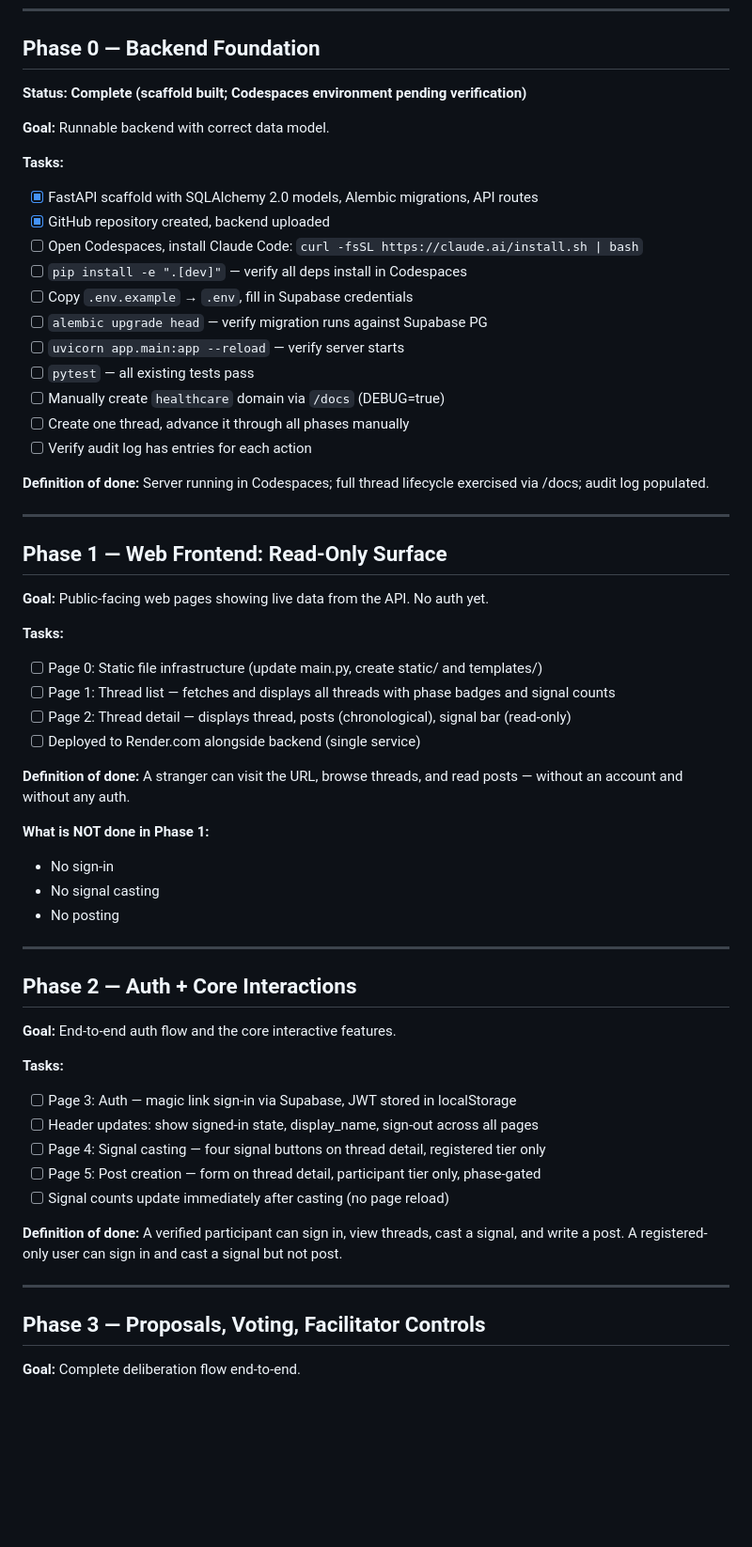
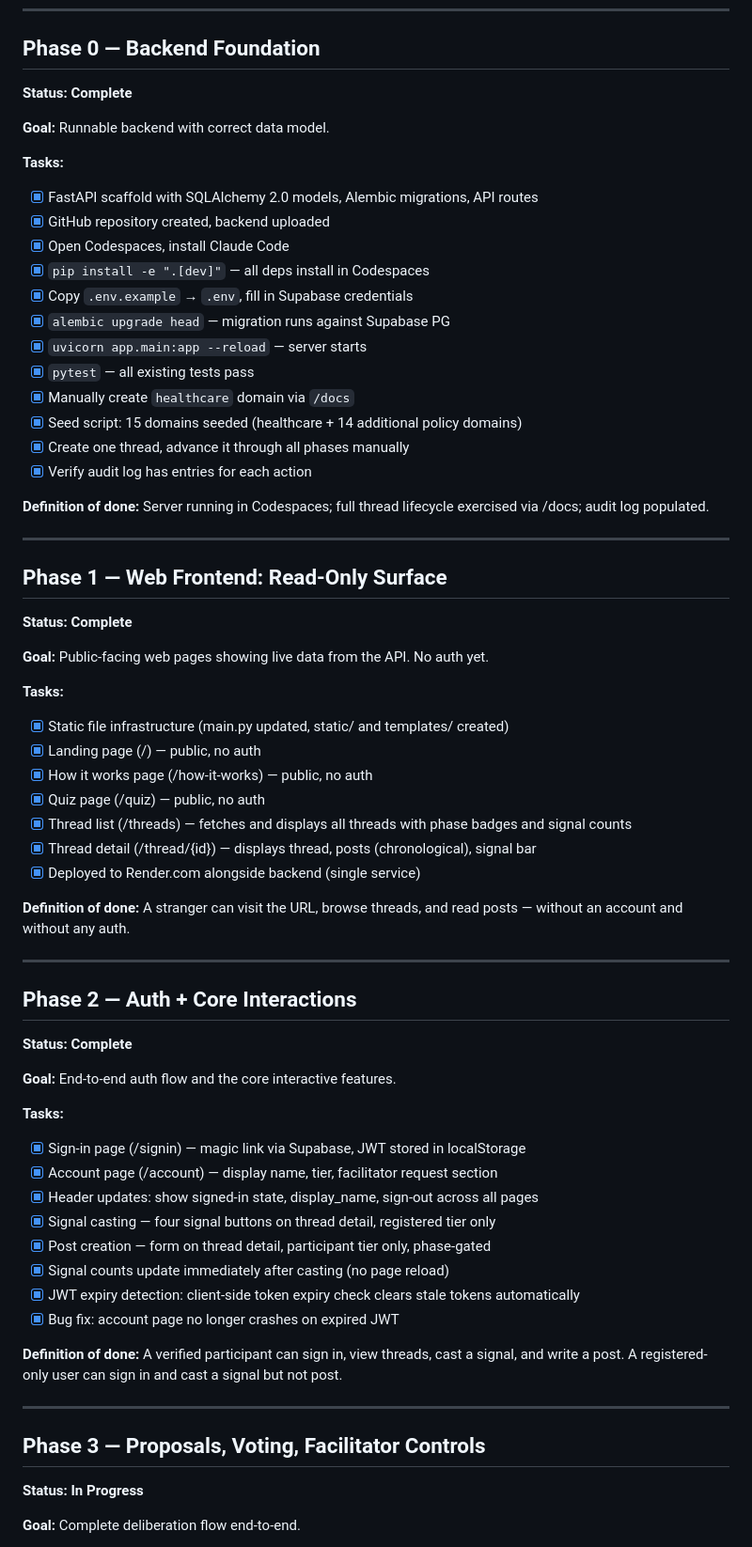
Before and after one commit to jacksuter12/civic-platform-mvp, a Markdown page: docs/roadmap.md, the part around one of its changes. Shown at 94% size. Drawn GitHub-style; blank space fills up the shorter version.

```diff
--- a/docs/roadmap.md
+++ b/docs/roadmap.md
@@ -8,22 +8,23 @@ Legitimacy is harder to test than functionality — plan for both.
 ---
 
 ## Phase 0 — Backend Foundation
-**Status: Complete (scaffold built; Codespaces environment pending verification)**
+**Status: Complete**
 
 **Goal:** Runnable backend with correct data model.
 
 **Tasks:**
 - [x] FastAPI scaffold with SQLAlchemy 2.0 models, Alembic migrations, API routes
 - [x] GitHub repository created, backend uploaded
-- [ ] Open Codespaces, install Claude Code: `curl -fsSL https://claude.ai/install.sh | bash`
-- [ ] `pip install -e ".[dev]"` — verify all deps install in Codespaces
-- [ ] Copy `.env.example` → `.env`, fill in Supabase credentials
-- [ ] `alembic upgrade head` — verify migration runs against Supabase PG
-- [ ] `uvicorn app.main:app --reload` — verify server starts
-- [ ] `pytest` — all existing tests pass
-- [ ] Manually create `healthcare` domain via `/docs` (DEBUG=true)
-- [ ] Create one thread, advance it through all phases manually
-- [ ] Verify audit log has entries for each action
+- [x] Open Codespaces, install Claude Code
+- [x] `pip install -e ".[dev]"` — all deps install in Codespaces
+- [x] Copy `.env.example` → `.env`, fill in Supabase credentials
+- [x] `alembic upgrade head` — migration runs against Supabase PG
+- [x] `uvicorn app.main:app --reload` — server starts
+- [x] `pytest` — all existing tests pass
+- [x] Manually create `healthcare` domain via `/docs`
+- [x] Seed script: 15 domains seeded (healthcare + 14 additional policy domains)
+- [x] Create one thread, advance it through all phases manually
+- [x] Verify audit log has entries for each action
 
 **Definition of done:** Server running in Codespaces; full thread lifecycle
 exercised via /docs; audit log populated.
@@ -31,35 +32,38 @@ exercised via /docs; audit log populated.
 ---
 
 ## Phase 1 — Web Frontend: Read-Only Surface
+**Status: Complete**
 
 **Goal:** Public-facing web pages showing live data from the API. No auth yet.
 
 **Tasks:**
-- [ ] Page 0: Static file infrastructure (update main.py, create static/ and templates/)
-- [ ] Page 1: Thread list — fetches and displays all threads with phase badges and signal counts
-- [ ] Page 2: Thread detail — displays thread, posts (chronological), signal bar (read-only)
-- [ ] Deployed to Render.com alongside backend (single service)
+- [x] Static file infrastructure (main.py updated, static/ and templates/ created)
+- [x] Landing page (/) — public, no auth
+- [x] How it works page (/how-it-works) — public, no auth
+- [x] Quiz page (/quiz) — public, no auth
+- [x] Thread list (/threads) — fetches and displays all threads with phase badges and signal counts
+- [x] Thread detail (/thread/{id}) — displays thread, posts (chronological), signal bar
+- [x] Deployed to Render.com alongside backend (single service)
 
 **Definition of done:** A stranger can visit the URL, browse threads, and read
 posts — without an account and without any auth.
 
-**What is NOT done in Phase 1:**
-- No sign-in
-- No signal casting
-- No posting
-
 ---
 
 ## Phase 2 — Auth + Core Interactions
+**Status: Complete**
 
 **Goal:** End-to-end auth flow and the core interactive features.
 
 **Tasks:**
-- [ ] Page 3: Auth — magic link sign-in via Supabase, JWT stored in localStorage
-- [ ] Header updates: show signed-in state, display_name, sign-out across all pages
-- [ ] Page 4: Signal casting — four signal buttons on thread detail, registered tier only
-- [ ] Page 5: Post creation — form on thread detail, participant tier only, phase-gated
-- [ ] Signal counts update immediately after casting (no page reload)
+- [x] Sign-in page (/signin) — magic link via Supabase, JWT stored in localStorage
+- [x] Account page (/account) — display name, tier, facilitator request section
+- [x] Header updates: show signed-in state, display_name, sign-out across all pages
+- [x] Signal casting — four signal buttons on thread detail, registered tier only
+- [x] Post creation — form on thread detail, participant tier only, phase-gated
+- [x] Signal counts update immediately after casting (no page reload)
+- [x] JWT expiry detection: client-side token expiry check clears stale tokens automatically
+- [x] Bug fix: account page no longer crashes on expired JWT
 
 **Definition of done:** A verified participant can sign in, view threads, cast
 a signal, and write a post. A registered-only user can sign in and cast a signal
@@ -68,6 +72,7 @@ but not post.
 ---
 
 ## Phase 3 — Proposals, Voting, Facilitator Controls
+**Status: In Progress**
 
 **Goal:** Complete deliberation flow end-to-end.
 
```
Also changed, not shown: other parts of docs/roadmap.md (+16 -8 lines), docs/decisions.md (+26 -2 lines).
